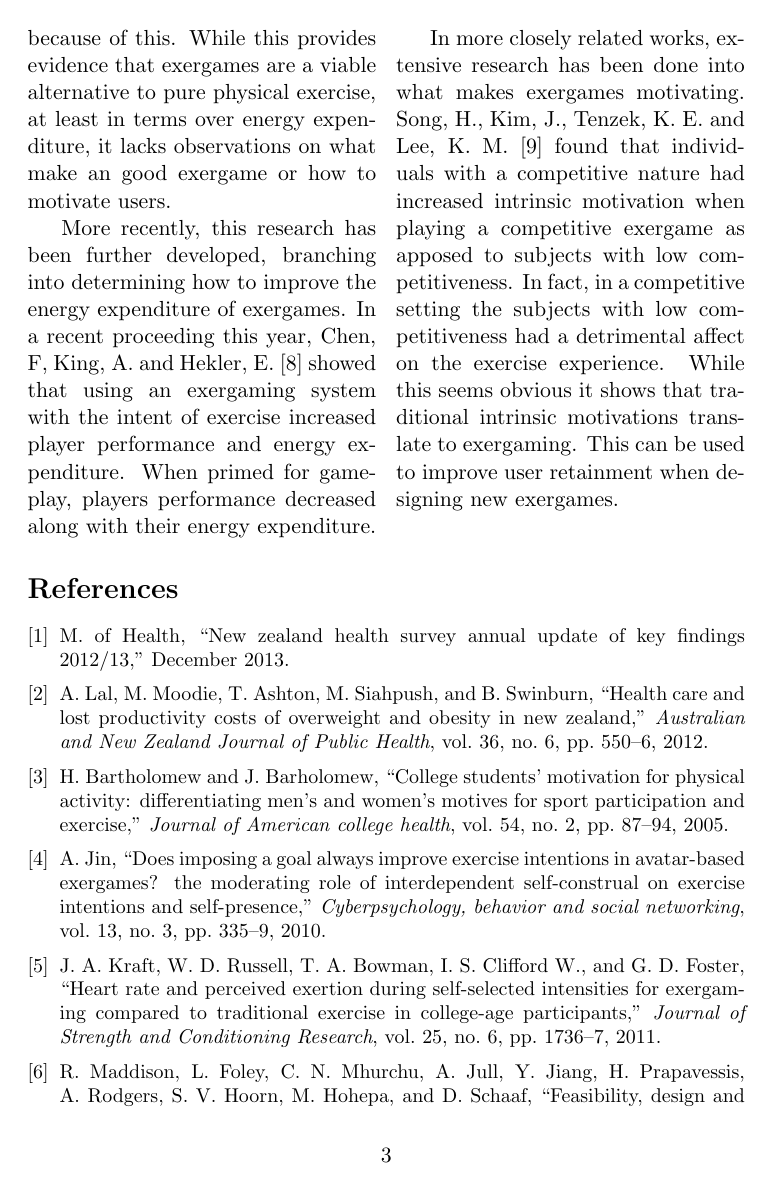
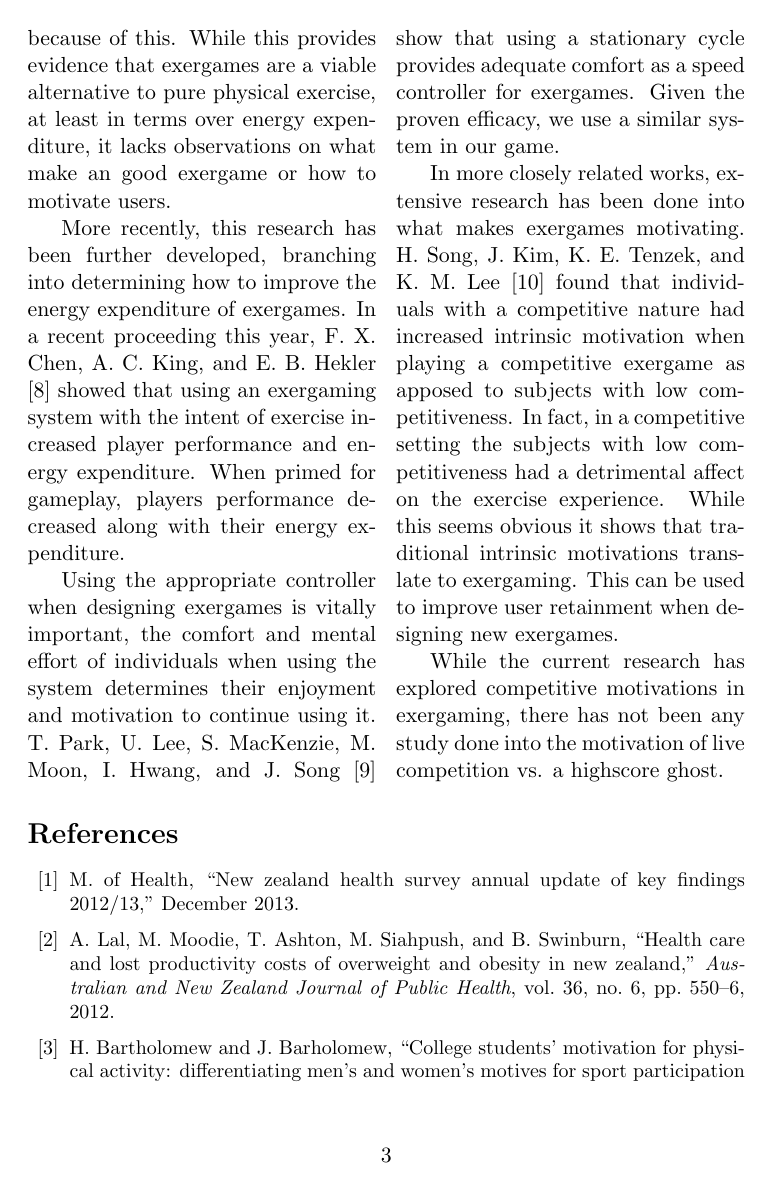
Before and after one commit to drpotato/quarterlife-6, a LaTeX paper (reports/chris-m/Report.tex): page 3 of 4. Compiled offline with pdfLaTeX.

Commit message:
finished related works section

```diff
--- a/reports/chris-m/Report.tex
+++ b/reports/chris-m/Report.tex
@@ -46,11 +46,16 @@ Testing the difference in performance and motivation of players between two comp
 
 \section{Related Work}
 \begin{multicols}{2}
-In 2008 there had not been much research into exergames, specifically the efficacy of using physically interactive videogames as a primary means of exercise had not been quantified. Sell, K., Lillie, T. and Taylor, J. \cite{sell2008energy} explored this area, giving insights into how much energy was expended when playing specific exergames. Their research showed that experienced users work at a higher intensity and expend more energy because of this. While this provides evidence that exergames are a viable alternative to pure physical exercise, at least in terms over energy expenditure, it lacks observations on what make an good exergame or how to motivate users.
 
-More recently, this research has been further developed, branching into determining how to improve the energy expenditure of exergames. In a recent proceeding this year, Chen, F, King, A. and Hekler, E. \cite{chen2014healthifying} showed that using an exergaming system with the intent of exercise increased player performance and energy expenditure. When primed for gameplay, players performance decreased along with their energy expenditure.
+In 2008 there had not been much research into exergames, specifically the efficacy of using physically interactive videogames as a primary means of exercise had not been quantified. K. Sell, T. Lillie, and J. Taylor \cite{sell2008energy} explored this area, giving insights into how much energy was expended when playing specific exergames. Their research showed that experienced users work at a higher intensity and expend more energy because of this. While this provides evidence that exergames are a viable alternative to pure physical exercise, at least in terms over energy expenditure, it lacks observations on what make an good exergame or how to motivate users.
 
-In more closely related works, extensive research has been done into what makes exergames motivating. Song, H., Kim, J., Tenzek, K. E. and Lee, K. M. \cite{song2010effects} found that individuals with a competitive nature had increased intrinsic motivation when playing a competitive exergame as apposed to subjects with low competitiveness. In fact, in a competitive setting the subjects with low competitiveness had a detrimental affect on the exercise experience. While this seems obvious it shows that traditional intrinsic motivations translate to exergaming. This can be used to improve user retainment when designing new exergames.
+More recently, this research has been further developed, branching into determining how to improve the energy expenditure of exergames. In a recent proceeding this year, F. X. Chen, A. C. King, and E. B. Hekler \cite{chen2014healthifying} showed that using an exergaming system with the intent of exercise increased player performance and energy expenditure. When primed for gameplay, players performance decreased along with their energy expenditure.
+
+Using the appropriate controller when designing exergames is vitally important, the comfort and mental effort of individuals when using the system determines their enjoyment and motivation to continue using it. T. Park, U. Lee, S. MacKenzie, M. Moon, I. Hwang, and J. Song \cite{park2014human} show that using a stationary cycle provides adequate comfort as a speed controller for exergames. Given the proven efficacy, we use a similar system in our game.
+
+In more closely related works, extensive research has been done into what makes exergames motivating. H. Song, J. Kim, K. E. Tenzek, and K. M. Lee \cite{song2010effects} found that individuals with a competitive nature had increased intrinsic motivation when playing a competitive exergame as apposed to subjects with low competitiveness. In fact, in a competitive setting the subjects with low competitiveness had a detrimental affect on the exercise experience. While this seems obvious it shows that traditional intrinsic motivations translate to exergaming. This can be used to improve user retainment when designing new exergames.
+
+While the current research has explored competitive motivations in exergaming, there has not been any study done into the motivation of live competition vs. a highscore ghost.
 
 \end{multicols}
 
```
Also changed, not shown: reports/chris-m/References.bib (+10 -1 lines).
